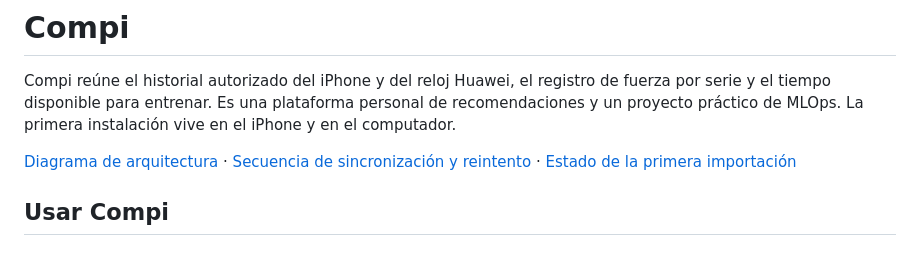
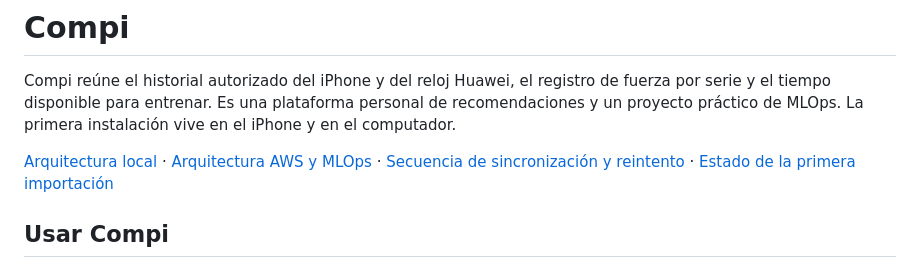
Before and after one commit to JoseJulianMosqueraFuli/Compi, a Markdown page: README.md, the part around the change. GitHub-like rendering.

```diff
--- a/README.md
+++ b/README.md
@@ -2,7 +2,7 @@
 
 Compi reúne el historial autorizado del iPhone y del reloj Huawei, el registro de fuerza por serie y el tiempo disponible para entrenar. Es una plataforma personal de recomendaciones y un proyecto práctico de MLOps. La primera instalación vive en el iPhone y en el computador.
 
-[Diagrama de arquitectura](docs/arquitectura.md#recorrido-de-los-datos) · [Secuencia de sincronización y reintento](docs/arquitectura.md#sincronización-de-un-lote) · [Estado de la primera importación](docs/operacion-local.md#estado-de-la-primera-sincronización)
+[Arquitectura local](docs/arquitectura.md#recorrido-de-los-datos) · [Arquitectura AWS y MLOps](docs/arquitectura-aws.md) · [Secuencia de sincronización y reintento](docs/arquitectura.md#sincronización-de-un-lote) · [Estado de la primera importación](docs/operacion-local.md#estado-de-la-primera-sincronización)
 
 ## Usar Compi
 
```
Also changed, not shown: docs/arquitectura-aws.md (added, +102 -0 lines), docs/arquitectura.md (+2 -0 lines), infra/aws/README.md (+2 -0 lines), docs/diagramas/aws-laboratorio.png (added), docs/diagramas/aws-mlops.png (added).
